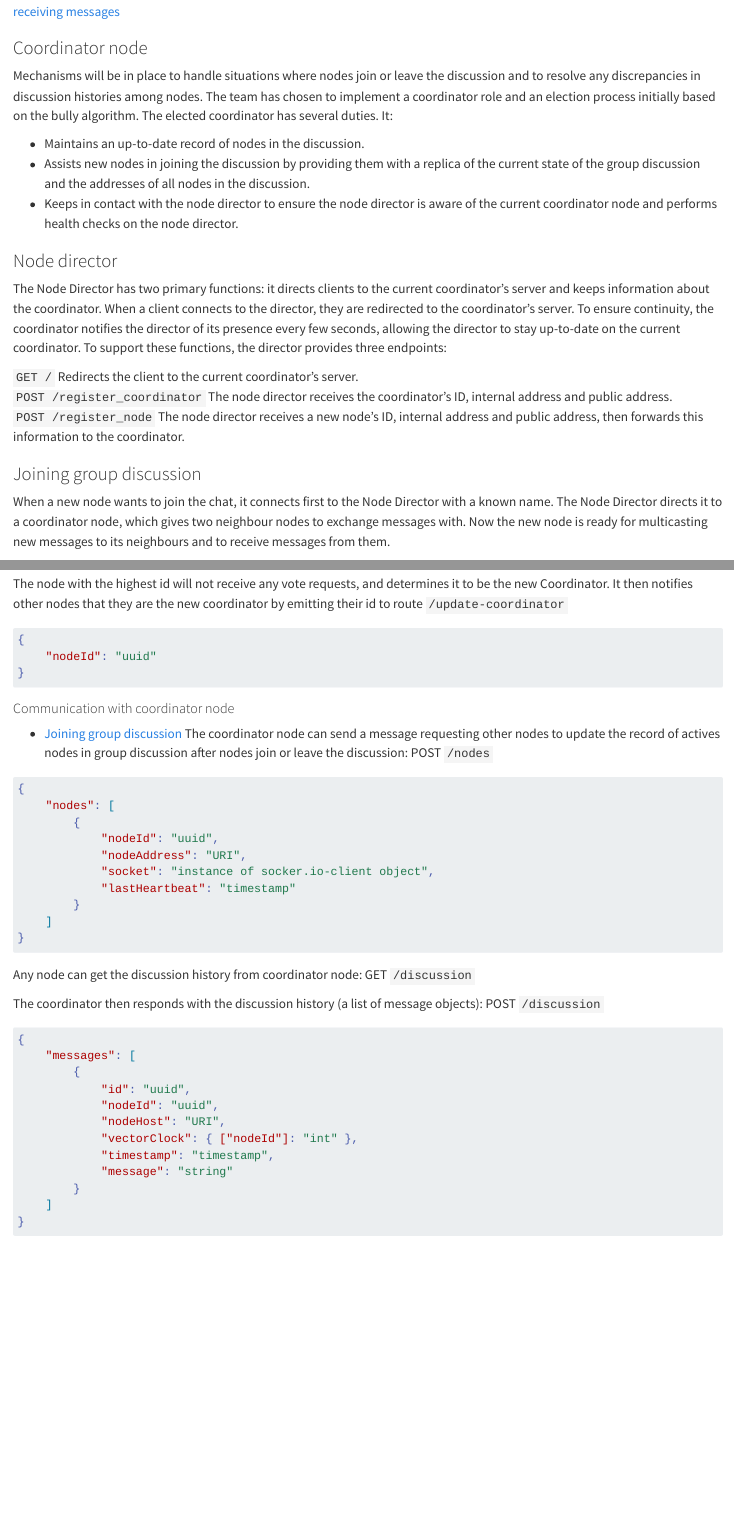
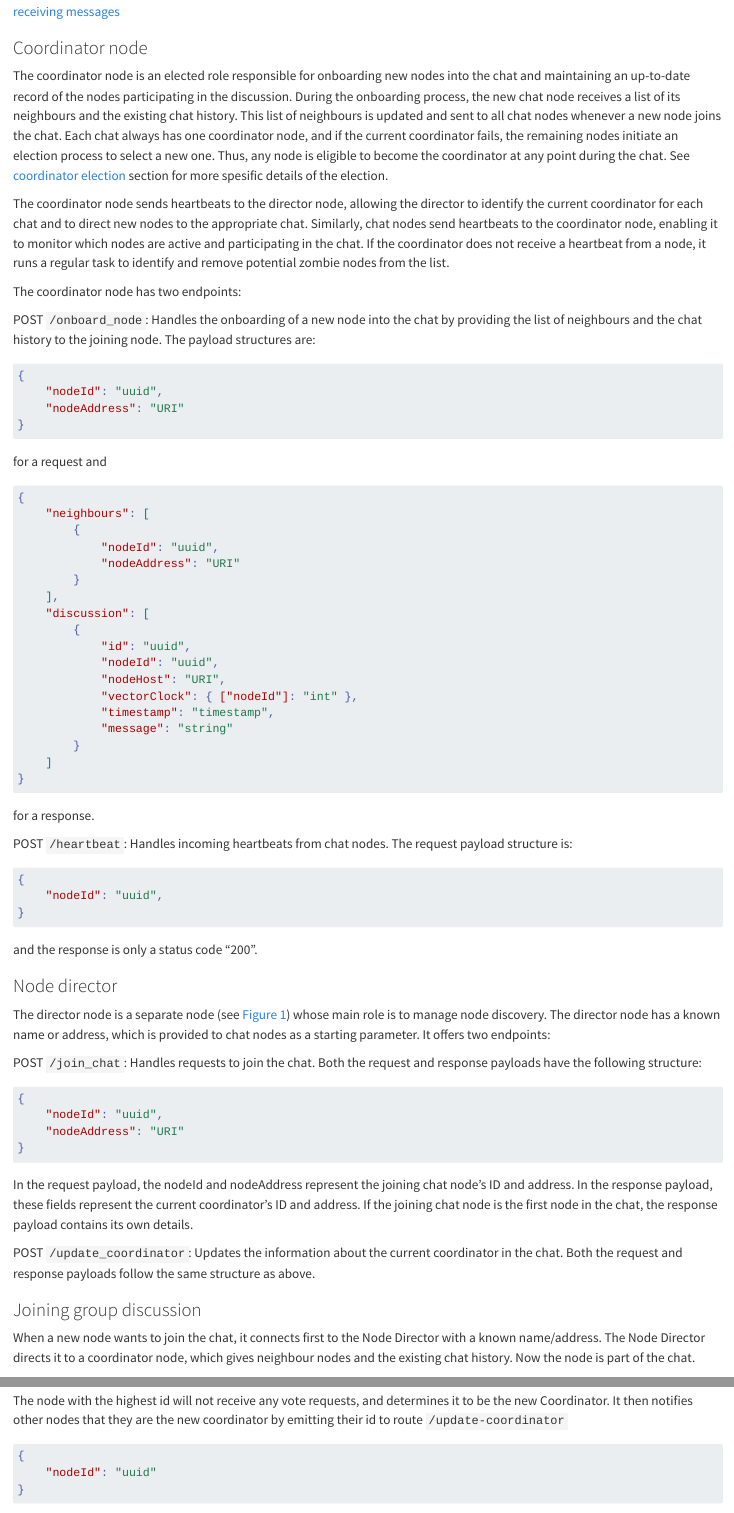
Before and after one commit to distro2024/distributed-chat-system, a Quarto document (docs/final-report.qmd): the page in a window 1100 px wide, from 2090 px down, and a second part further down, joined at a grey line. Rendered offline with R 4.5, knitr and Pandoc in place of Quarto, with nearby package versions; drawn as R Markdown's standard HTML page in place of the format the file asks for.

Commit message:
Final report: coordinator & director

````diff
--- a/docs/final-report.qmd
+++ b/docs/final-report.qmd
@@ -101,24 +101,79 @@ Each node should also share an identical state of the chat-discussion. This func
 
 ### Coordinator node
 
-Mechanisms will be in place to handle situations where nodes join or leave the discussion and to resolve any discrepancies in discussion histories among nodes. The team has chosen to implement a coordinator role and an election process initially based on the bully algorithm. The elected coordinator has several duties. It:
+The coordinator node is an elected role responsible for onboarding new nodes into the chat and maintaining an up-to-date record of the nodes participating in the discussion. During the onboarding process, the new chat node receives a list of its neighbours and the existing chat history. This list of neighbours is updated and sent to all chat nodes whenever a new node joins the chat. Each chat always has one coordinator node, and if the current coordinator fails, the remaining nodes initiate an election process to select a new one. Thus, any node is eligible to become the coordinator at any point during the chat. See [coordinator election](#coordinator-election) section for more spesific details of the election.
 
-- Maintains an up-to-date record of nodes in the discussion.
-- Assists new nodes in joining the discussion by providing them with a replica of the current state of the group discussion and the addresses of all nodes in the discussion.
-- Keeps in contact with the node director to ensure the node director is aware of the current coordinator node and performs health checks on the node director.
+The coordinator node sends heartbeats to the director node, allowing the director to identify the current coordinator for each chat and to direct new nodes to the appropriate chat. Similarly, chat nodes send heartbeats to the coordinator node, enabling it to monitor which nodes are active and participating in the chat. If the coordinator does not receive a heartbeat from a node, it runs a regular task to identify and remove potential zombie nodes from the list.
+
+The coordinator node has two endpoints:
+
+POST `/onboard_node`: Handles the onboarding of a new node into the chat by providing the list of neighbours and the chat history to the joining node. The payload structures are:
+
+```json
+{
+    "nodeId": "uuid",
+    "nodeAddress": "URI"
+}
+```
+
+for a request and
+
+```json
+{
+    "neighbours": [
+        {
+            "nodeId": "uuid",
+            "nodeAddress": "URI"
+        }
+    ],
+    "discussion": [
+        {
+            "id": "uuid",
+            "nodeId": "uuid",
+            "nodeHost": "URI",
+            "vectorClock": { ["nodeId"]: "int" },
+            "timestamp": "timestamp",
+            "message": "string"
+        }
+    ]
+}
+```
+
+for a response.
+
+POST `/heartbeat`: Handles incoming heartbeats from chat nodes. The request payload structure is:
+
+```json
+{
+    "nodeId": "uuid",
+}
+```
+
+and the response is only a status code “200”.
+
 
 ### Node director
-The Node Director has two primary functions: it directs clients to the current coordinator's server and keeps information about the coordinator. When a client connects to the director, they are redirected to the coordinator’s server. To ensure continuity, the coordinator notifies the director of its presence every few seconds, allowing the director to stay up-to-date on the current coordinator. To support these functions, the director provides three endpoints:
 
-`GET /` Redirects the client to the current coordinator's server.
-`POST /register_coordinator` The node director receives the coordinator's ID, internal address and public address.
-`POST /register_node` The node director receives a new node's ID, internal address and public address, then forwards this information to the coordinator.
+The director node is a separate node (see @fig-basecase) whose main role is to manage node discovery. The director node has a known name or address, which is provided to chat nodes as a starting parameter. It offers two endpoints:
+
+POST `/join_chat`: Handles requests to join the chat. Both the request and response payloads have the following structure:
+
+```json
+{
+    "nodeId": "uuid",
+    "nodeAddress": "URI"
+}
+```
+
+In the request payload, the nodeId and nodeAddress represent the joining chat node's ID and address. In the response payload, these fields represent the current coordinator's ID and address. If the joining chat node is the first node in the chat, the response payload contains its own details.
+
+POST `/update_coordinator`: Updates the information about the current coordinator in the chat. Both the request and response payloads follow the same structure as above.
 
 {{< pagebreak >}}
 
 ### Joining group discussion
 
-When a new node wants to join the chat, it connects first to the Node Director with a known name. The Node Director directs it to a coordinator node, which gives two neighbour nodes to exchange messages with. Now the new node is ready for multicasting new messages to its neighbours and to receive messages from them.
+When a new node wants to join the chat, it connects first to the Node Director with a known name/address. The Node Director directs it to a coordinator node, which gives neighbour nodes and the existing chat history. Now the node is part of the chat.
 
 ```{mermaid}
 flowchart TD
@@ -204,42 +259,6 @@ The node with the highest id will not receive any vote requests, and determines
 ```json
 {
     "nodeId": "uuid"
-}
-```
-
-
-#### Communication with coordinator node
-- [Joining group discussion](#joining-group-discussion)
-The coordinator node can send a message requesting other nodes to update the record of actives nodes in group discussion after nodes join or leave the discussion: POST `/nodes`
-```json
-{
-    "nodes": [
-        {
-            "nodeId": "uuid",
-            "nodeAddress": "URI",
-            "socket": "instance of socker.io-client object",
-            "lastHeartbeat": "timestamp"
-        }
-    ]
-}
-```
-
-Any node can get the discussion history from coordinator node: GET `/discussion`
-
-The coordinator then responds with the discussion history (a list of message objects): POST `/discussion`
-
-```json
-{
-    "messages": [
-        {
-            "id": "uuid",
-            "nodeId": "uuid",
-            "nodeHost": "URI",
-            "vectorClock": { ["nodeId"]: "int" },
-            "timestamp": "timestamp",
-            "message": "string"
-        }
-    ]
 }
 ```
 
````
Also changed, not shown: docs/final-report.qmd (14 more changed lines).
